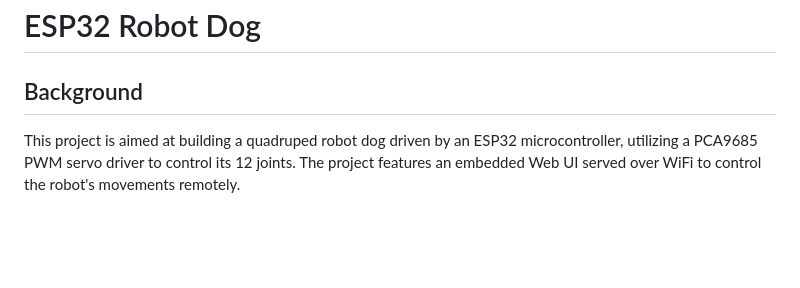
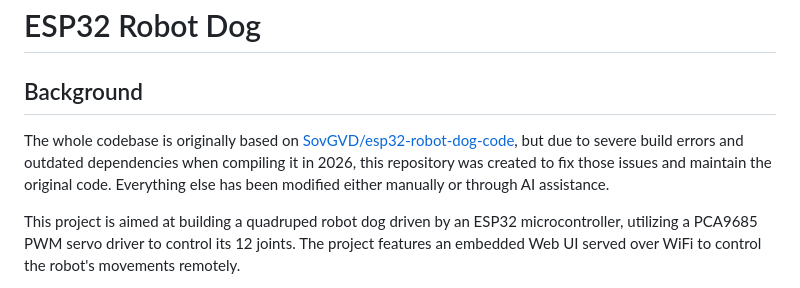
Before and after one commit to jaysonragasa/esp32_robot_dog_new, a Markdown page: README.md, the part around the change. Drawn GitHub-style; blank space fills up the shorter version.

Commit message:
Add attribution to SovGVD in README

```diff
--- a/README.md
+++ b/README.md
@@ -1,6 +1,8 @@
 # ESP32 Robot Dog
 
 ## Background
+
+The whole codebase is originally based on [SovGVD/esp32-robot-dog-code](https://github.com/SovGVD/esp32-robot-dog-code), but due to severe build errors and outdated dependencies when compiling it in 2026, this repository was created to fix those issues and maintain the original code. Everything else has been modified either manually or through AI assistance.
 
 This project is aimed at building a quadruped robot dog driven by an ESP32 microcontroller, utilizing a PCA9685 PWM servo driver to control its 12 joints. The project features an embedded Web UI served over WiFi to control the robot's movements remotely.
 
```
